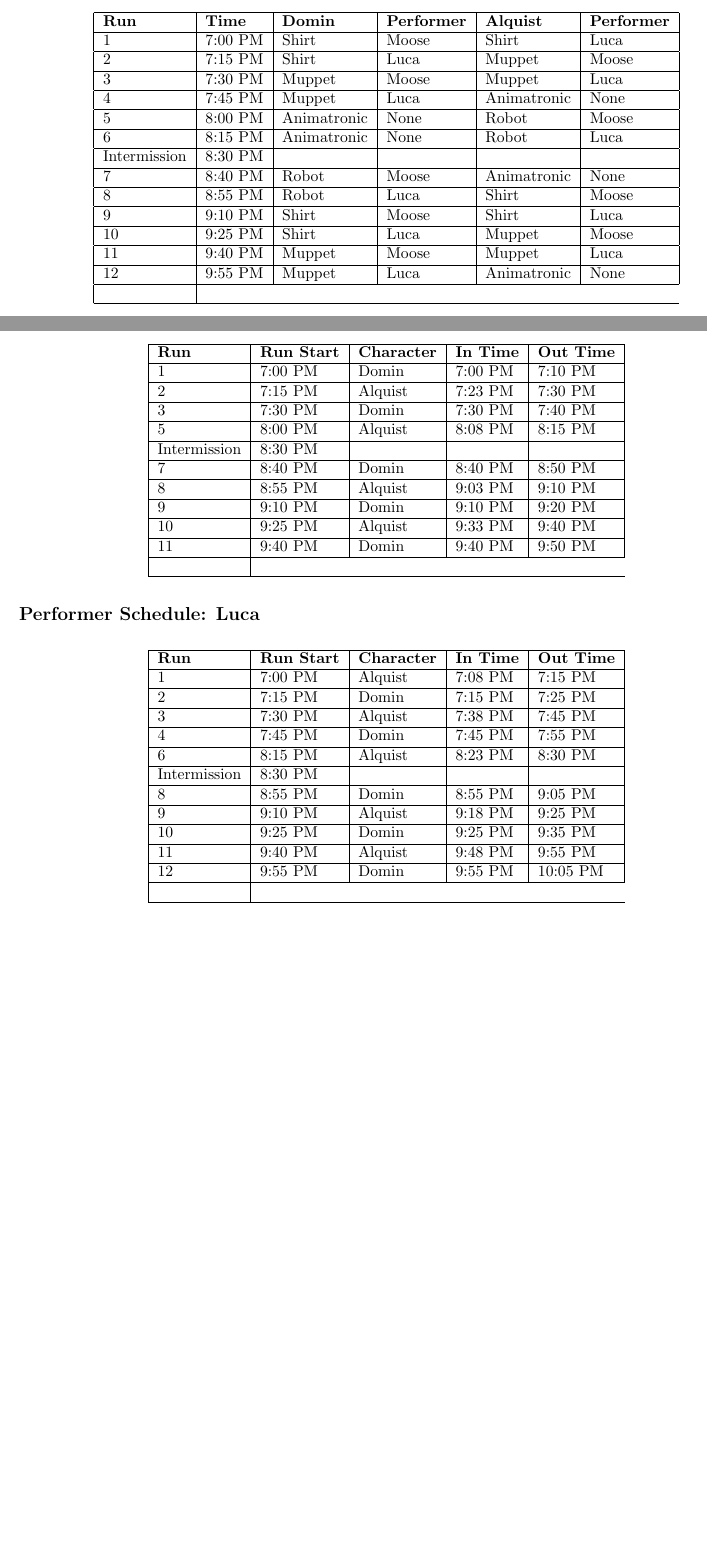
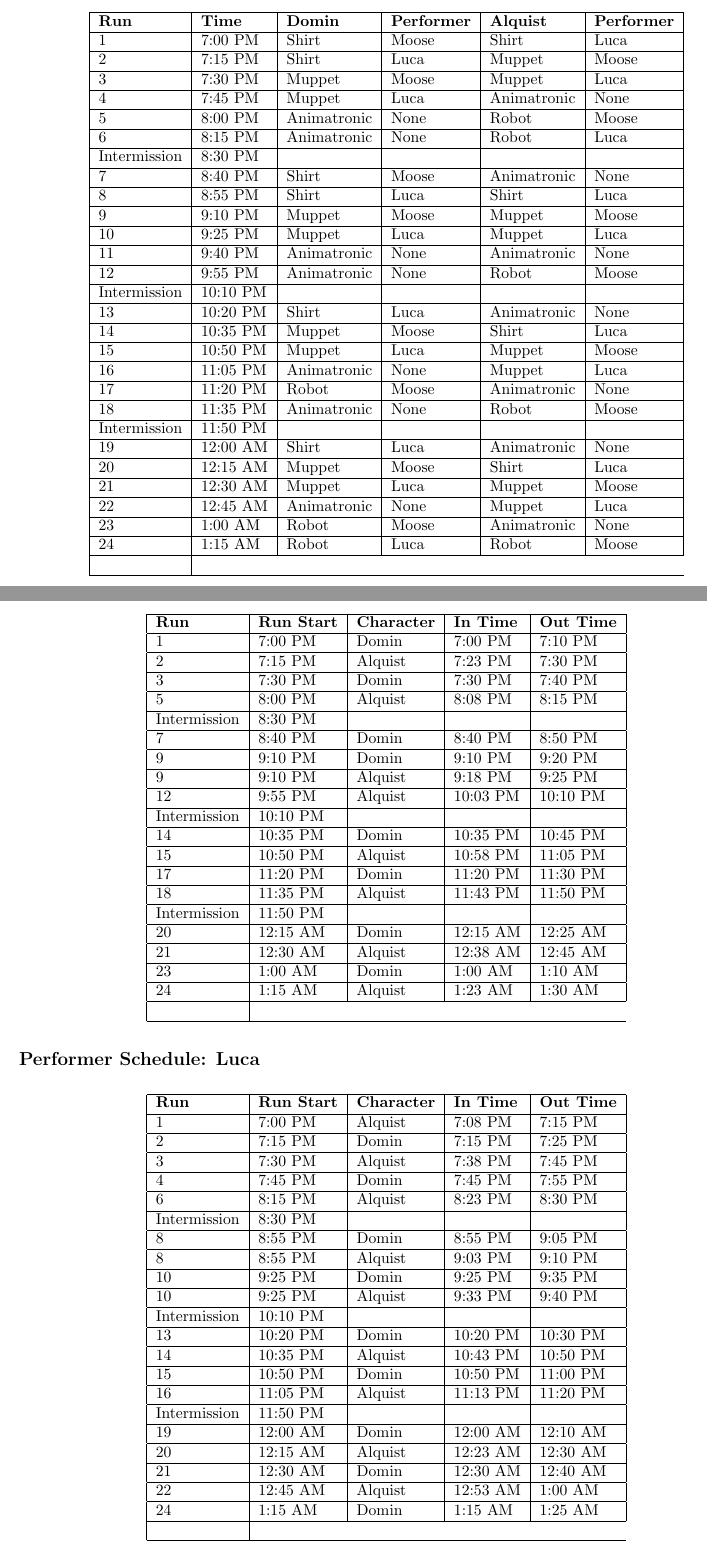
Before and after one commit to Hersch-Nathan/Muse-Object-Performance, a LaTeX document (Order/show_order.tex, which reads Order/performers/luca.csv, Order/performers/moose.csv, Order/show_order.csv): two parts of pages 1 and 2 of 2, joined at a grey line, cut so that both start at the same text, the shorter picture padded with empty space. Compiled offline with pdfLaTeX.

Commit message:
Implement per-segment permutation shuffling for variety across intermissions

```diff
--- a/Order/performers/luca.csv
+++ b/Order/performers/luca.csv
@@ -6,7 +6,17 @@ Run,RunStart,Character,CharacterInTime,CharacterOutTime
 6,8:15 PM,Alquist,8:23 PM,8:30 PM
 Intermission,8:30 PM,,,
 8,8:55 PM,Domin,8:55 PM,9:05 PM
-9,9:10 PM,Alquist,9:18 PM,9:25 PM
+8,8:55 PM,Alquist,9:03 PM,9:10 PM
 10,9:25 PM,Domin,9:25 PM,9:35 PM
-11,9:40 PM,Alquist,9:48 PM,9:55 PM
-12,9:55 PM,Domin,9:55 PM,10:05 PM
+10,9:25 PM,Alquist,9:33 PM,9:40 PM
+Intermission,10:10 PM,,,
+13,10:20 PM,Domin,10:20 PM,10:30 PM
+14,10:35 PM,Alquist,10:43 PM,10:50 PM
+15,10:50 PM,Domin,10:50 PM,11:00 PM
+16,11:05 PM,Alquist,11:13 PM,11:20 PM
+Intermission,11:50 PM,,,
+19,12:00 AM,Domin,12:00 AM,12:10 AM
+20,12:15 AM,Alquist,12:23 AM,12:30 AM
+21,12:30 AM,Domin,12:30 AM,12:40 AM
+22,12:45 AM,Alquist,12:53 AM,1:00 AM
+24,1:15 AM,Domin,1:15 AM,1:25 AM
--- a/Order/performers/moose.csv
+++ b/Order/performers/moose.csv
@@ -5,7 +5,16 @@ Run,RunStart,Character,CharacterInTime,CharacterOutTime
 5,8:00 PM,Alquist,8:08 PM,8:15 PM
 Intermission,8:30 PM,,,
 7,8:40 PM,Domin,8:40 PM,8:50 PM
-8,8:55 PM,Alquist,9:03 PM,9:10 PM
 9,9:10 PM,Domin,9:10 PM,9:20 PM
-10,9:25 PM,Alquist,9:33 PM,9:40 PM
-11,9:40 PM,Domin,9:40 PM,9:50 PM
+9,9:10 PM,Alquist,9:18 PM,9:25 PM
+12,9:55 PM,Alquist,10:03 PM,10:10 PM
+Intermission,10:10 PM,,,
+14,10:35 PM,Domin,10:35 PM,10:45 PM
+15,10:50 PM,Alquist,10:58 PM,11:05 PM
+17,11:20 PM,Domin,11:20 PM,11:30 PM
+18,11:35 PM,Alquist,11:43 PM,11:50 PM
+Intermission,11:50 PM,,,
+20,12:15 AM,Domin,12:15 AM,12:25 AM
+21,12:30 AM,Alquist,12:38 AM,12:45 AM
+23,1:00 AM,Domin,1:00 AM,1:10 AM
+24,1:15 AM,Alquist,1:23 AM,1:30 AM
--- a/Order/show_order.csv
+++ b/Order/show_order.csv
@@ -6,9 +6,23 @@ Run,Time,Domin,DominPerformer,Alquist,AlquistPerformer
 5,8:00 PM,Animatronic,None,Robot,Moose
 6,8:15 PM,Animatronic,None,Robot,Luca
 Intermission,8:30 PM,,,,
-7,8:40 PM,Robot,Moose,Animatronic,None
-8,8:55 PM,Robot,Luca,Shirt,Moose
-9,9:10 PM,Shirt,Moose,Shirt,Luca
-10,9:25 PM,Shirt,Luca,Muppet,Moose
-11,9:40 PM,Muppet,Moose,Muppet,Luca
-12,9:55 PM,Muppet,Luca,Animatronic,None
+7,8:40 PM,Shirt,Moose,Animatronic,None
+8,8:55 PM,Shirt,Luca,Shirt,Luca
+9,9:10 PM,Muppet,Moose,Muppet,Moose
+10,9:25 PM,Muppet,Luca,Muppet,Luca
+11,9:40 PM,Animatronic,None,Animatronic,None
+12,9:55 PM,Animatronic,None,Robot,Moose
+Intermission,10:10 PM,,,,
+13,10:20 PM,Shirt,Luca,Animatronic,None
+14,10:35 PM,Muppet,Moose,Shirt,Luca
+15,10:50 PM,Muppet,Luca,Muppet,Moose
+16,11:05 PM,Animatronic,None,Muppet,Luca
+17,11:20 PM,Robot,Moose,Animatronic,None
+18,11:35 PM,Animatronic,None,Robot,Moose
+Intermission,11:50 PM,,,,
+19,12:00 AM,Shirt,Luca,Animatronic,None
+20,12:15 AM,Muppet,Moose,Shirt,Luca
+21,12:30 AM,Muppet,Luca,Muppet,Moose
+22,12:45 AM,Animatronic,None,Muppet,Luca
+23,1:00 AM,Robot,Moose,Animatronic,None
+24,1:15 AM,Robot,Luca,Robot,Moose
```
Also changed, not shown: Order/config.yaml (+1 -1 lines), Order/show_order.tex (+1 -1 lines), Order/show_order.pdf, 1 other file.
